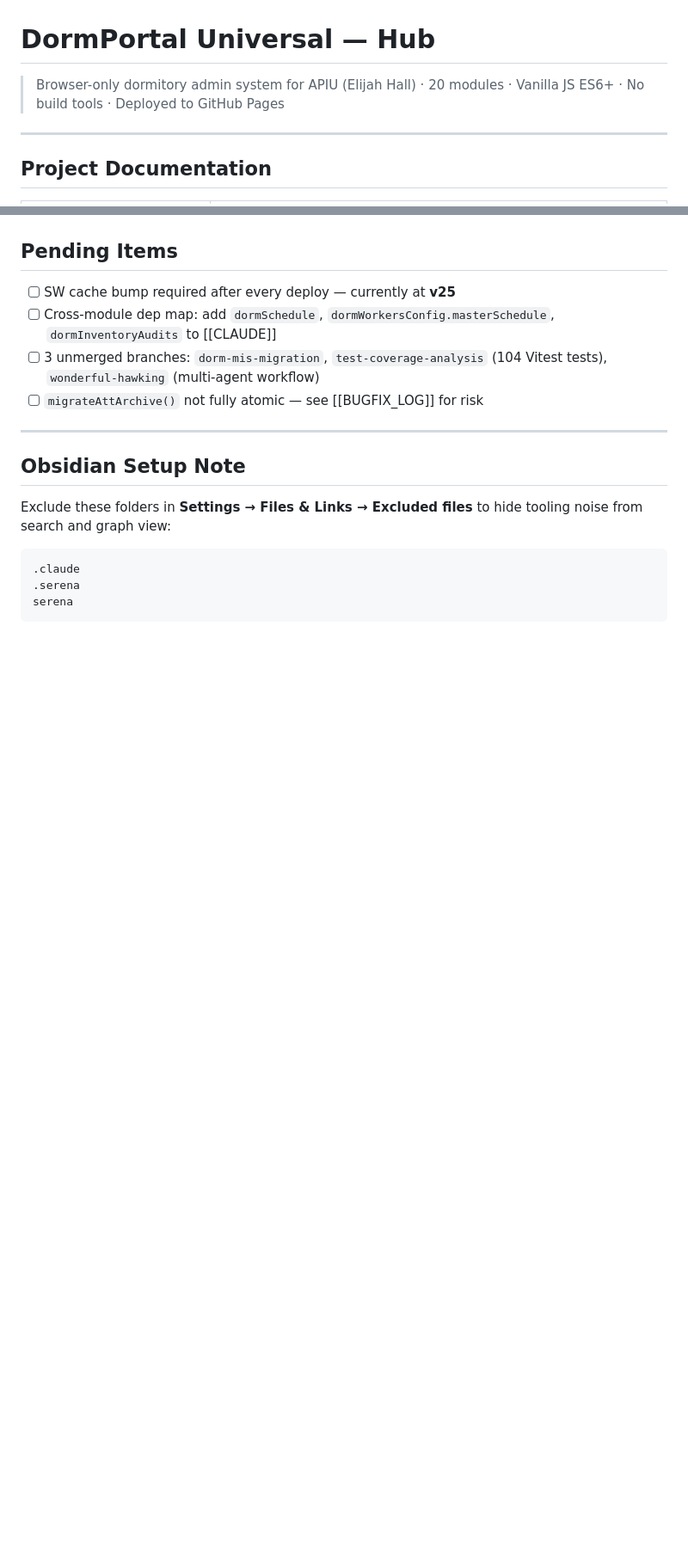
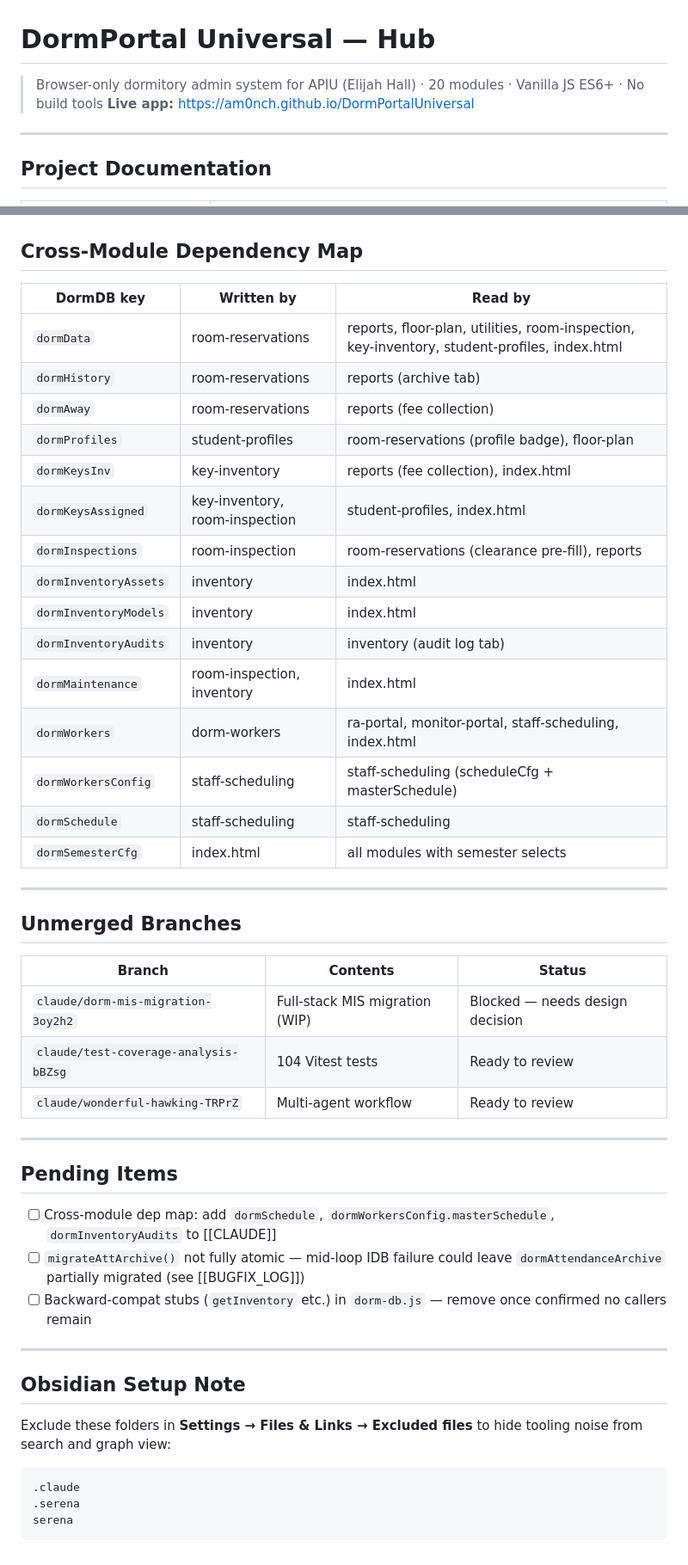
Before and after one commit to am0nch/DormPortalUniversal, a Markdown page: HOME.md, 2 parts joined by grey strips. Shown at 86% size. Rendered like a GitHub page; blank space fills up the shorter version.

Commit message:
docs(HOME): add live URL, SW cache history, pre-push checklist, dep map, branch table
Co-Authored-By: Claude Sonnet 4.6 <noreply@anthropic.com>

```diff
--- a/HOME.md
+++ b/HOME.md
@@ -1,6 +1,7 @@
 # DormPortal Universal — Hub
 
-> Browser-only dormitory admin system for APIU (Elijah Hall) · 20 modules · Vanilla JS ES6+ · No build tools · Deployed to GitHub Pages
+> Browser-only dormitory admin system for APIU (Elijah Hall) · 20 modules · Vanilla JS ES6+ · No build tools
+> **Live app:** https://am0nch.github.io/DormPortalUniversal
 
 ---
 
@@ -67,9 +99,40 @@ Completed feature plans linked to their design specs:
+## Cross-Module Dependency Map
+
+| DormDB key | Written by | Read by |
+|------------|-----------|---------|
+| `dormData` | room-reservations | reports, floor-plan, utilities, room-inspection, key-inventory, student-profiles, index.html |
+| `dormHistory` | room-reservations | reports (archive tab) |
+| `dormAway` | room-reservations | reports (fee collection) |
+| `dormProfiles` | student-profiles | room-reservations (profile badge), floor-plan |
+| `dormKeysInv` | key-inventory | reports (fee collection), index.html |
+| `dormKeysAssigned` | key-inventory, room-inspection | student-profiles, index.html |
+| `dormInspections` | room-inspection | room-reservations (clearance pre-fill), reports |
+| `dormInventoryAssets` | inventory | index.html |
+| `dormInventoryModels` | inventory | index.html |
+| `dormInventoryAudits` | inventory | inventory (audit log tab) |
+| `dormMaintenance` | room-inspection, inventory | index.html |
+| `dormWorkers` | dorm-workers | ra-portal, monitor-portal, staff-scheduling, index.html |
+| `dormWorkersConfig` | staff-scheduling | staff-scheduling (scheduleCfg + masterSchedule) |
+| `dormSchedule` | staff-scheduling | staff-scheduling |
+| `dormSemesterCfg` | index.html | all modules with semester selects |
+
+---
+
+## Unmerged Branches
+
+| Branch | Contents | Status |
+|--------|----------|--------|
+| `claude/dorm-mis-migration-3oy2h2` | Full-stack MIS migration (WIP) | Blocked — needs design decision |
+| `claude/test-coverage-analysis-bBZsg` | 104 Vitest tests | Ready to review |
+| `claude/wonderful-hawking-TRPrZ` | Multi-agent workflow | Ready to review |
+
+---
+
 ## Pending Items
 
-- [ ] SW cache bump required after every deploy — currently at **v25**
 - [ ] Cross-module dep map: add `dormSchedule`, `dormWorkersConfig.masterSchedule`, `dormInventoryAudits` to [[CLAUDE]]
-- [ ] 3 unmerged branches: `dorm-mis-migration`, `test-coverage-analysis` (104 Vitest tests), `wonderful-hawking` (multi-agent workflow)
-- [ ] `migrateAttArchive()` not fully atomic — see [[BUGFIX_LOG]] for risk
+- [ ] `migrateAttArchive()` not fully atomic — mid-loop IDB failure could leave `dormAttendanceArchive` partially migrated (see [[BUGFIX_LOG]])
+- [ ] Backward-compat stubs (`getInventory` etc.) in `dorm-db.js` — remove once confirmed no callers remain
 
 ---
 
```
Also changed, not shown: other parts of HOME.md (+31 -0 lines).
